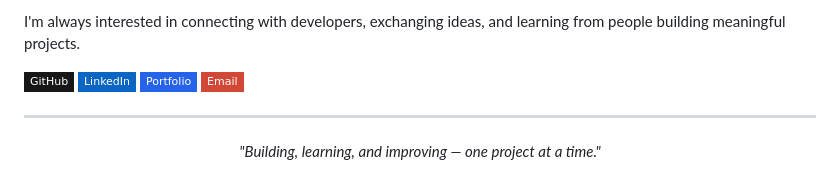
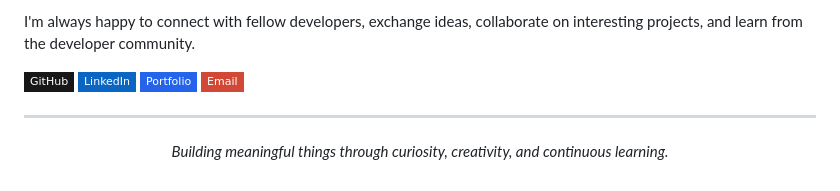
Before and after one commit to Uttamest/uttamest, a Markdown page: README.md, the part around one of its changes. GitHub-like rendering; badges without logos.

```diff
--- a/README.md
+++ b/README.md
@@ -72,5 +91,5 @@ Explore my repositories to see what I'm building and learning.
 
-I'm always interested in connecting with developers, exchanging ideas, and learning from people building meaningful projects.
+I'm always happy to connect with fellow developers, exchange ideas, collaborate on interesting projects, and learn from the developer community.
 
 [![GitHub](https://img.shields.io/badge/GitHub-181717?style=flat-square&logo=github&logoColor=white)](https://github.com/uttamest)
 [![LinkedIn](https://img.shields.io/badge/LinkedIn-0A66C2?style=flat-square&logo=linkedin&logoColor=white)](https://linkedin.com/in/YOUR_LINKEDIN)
@@ -80,5 +99,5 @@ I'm always interested in connecting with developers, exchanging ideas, and learn
 ---
 
 <p align="center">
-  <i>"Building, learning, and improving — one project at a time."</i>
+  <i>Building meaningful things through curiosity, creativity, and continuous learning.</i>
 </p>
```
Also changed, not shown: other parts of README.md (+42 -23 lines).
